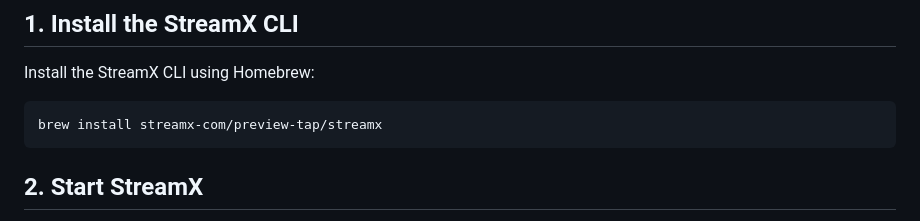
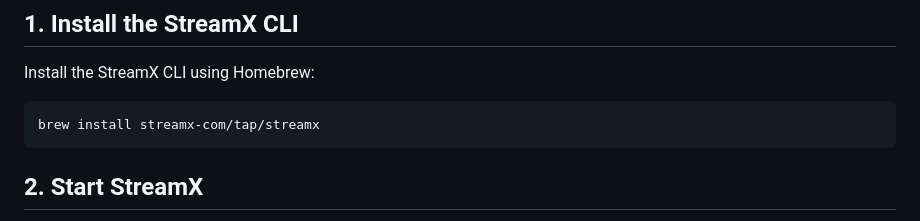
Before and after one commit to streamx-lab/streamx-eds-rss-search-demo, a Markdown page: README.md, the part around the change. Drawn GitHub-style.

````diff
--- a/README.md
+++ b/README.md
@@ -11,7 +11,7 @@ Follow the steps below to set up and run the Mesh in a local environment.
 Install the StreamX CLI using Homebrew:
 
 ```bash
-brew install streamx-com/preview-tap/streamx
+brew install streamx-com/tap/streamx
 ```
 
 ## 2. Start StreamX
````
